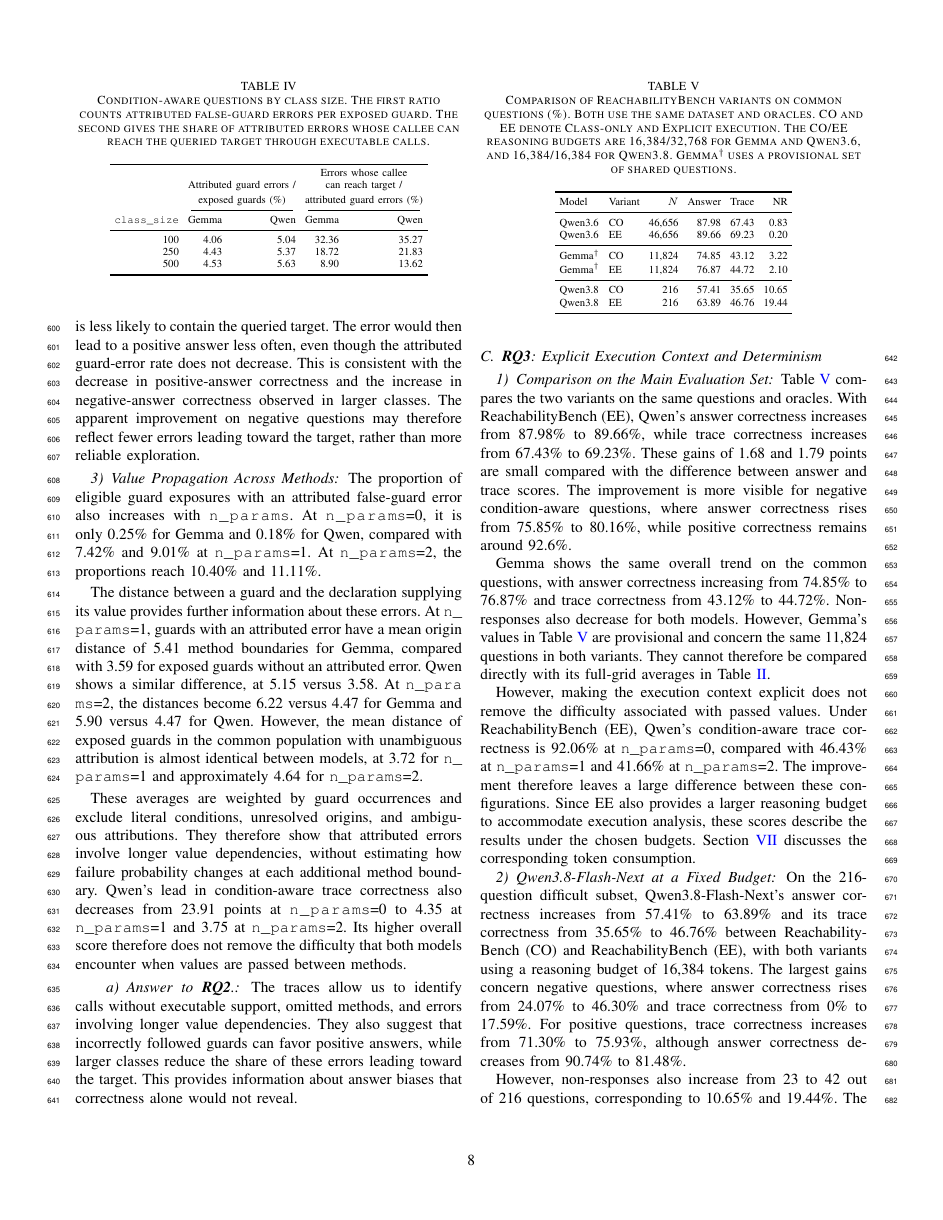
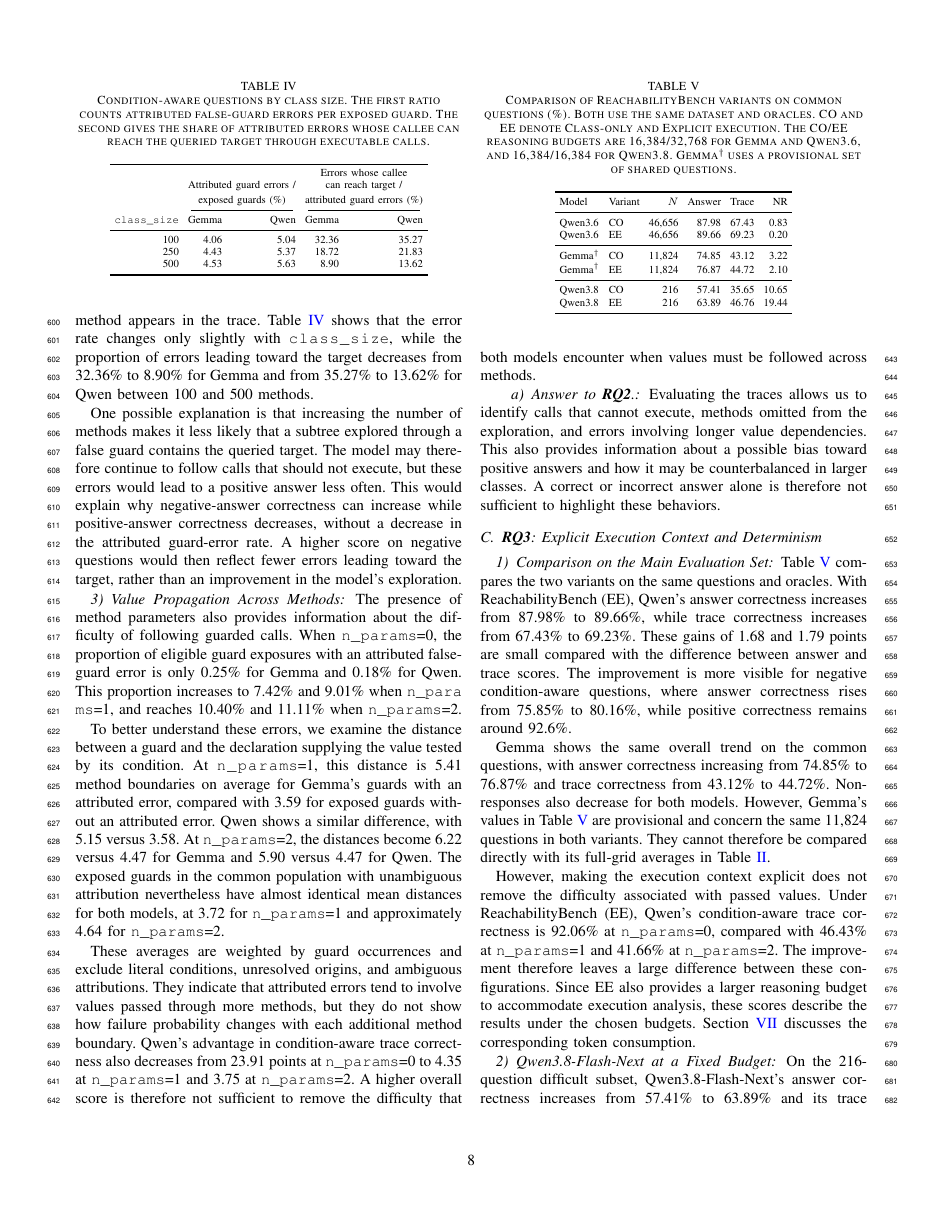
Before and after one commit to Nbizon/paper, a LaTeX paper (main.tex, which reads sections/06_results.tex): page 8 of 11. Compiled offline with pdfLaTeX.

Commit message:
Align Results B with introduction writing style

```diff
--- a/sections/06_results.tex
+++ b/sections/06_results.tex
@@ -42,3 +44,4 @@ To examine this possibility, we identify trace errors uniquely attributable to f
 
 \subsubsection{Class Size and the Answer Bias}
 
+However, the increase in negative-answer correctness observed in \researchq{1} suggests that this tendency may be counterbalanced when the class contains more methods. To better understand this behavior, we compare the number of attributed guard errors per exposed guard with the proportion of these errors whose called method can reach the target. A guard is considered exposed when its containing method appears in the trace. Table~\ref{tab:context-bias} shows that the error rate changes only slightly with \path{class_size}, while the proportion of errors leading toward the target decreases from 32.36\% to 8.90\% for Gemma and from 35.27\% to 13.62\% for Qwen between 100 and 500 methods.
@@ -46,19 +48,19 @@ The increase in negative-answer correctness observed in \researchq{1} suggests t
 
 \input{tables/context_bias}
 
-One possible explanation is that, with more methods in the class, a subtree explored through an incorrectly followed guard is less likely to contain the queried target. The error would then lead to a positive answer less often, even though the attributed guard-error rate does not decrease. This is consistent with the decrease in positive-answer correctness and the increase in negative-answer correctness observed in larger classes. The apparent improvement on negative questions may therefore reflect fewer errors leading toward the target, rather than more reliable exploration.
+One possible explanation is that increasing the number of methods makes it less likely that a subtree explored through a false guard contains the queried target. The model may therefore continue to follow calls that should not execute, but these errors would lead to a positive answer less often. This would explain why negative-answer correctness can increase while positive-answer correctness decreases, without a decrease in the attributed guard-error rate. A higher score on negative questions would then reflect fewer errors leading toward the target, rather than an improvement in the model's exploration.
 
 \subsubsection{Value Propagation Across Methods}
 \label{subsec:value-origin}
 
-The proportion of eligible guard exposures with an attributed false-guard error also increases with \path{n_params}. At \path{n_params}=0, it is only 0.25\% for Gemma and 0.18\% for Qwen, compared with 7.42\% and 9.01\% at \path{n_params}=1. At \path{n_params}=2, the proportions reach 10.40\% and 11.11\%.
+The presence of method parameters also provides information about the difficulty of following guarded calls. When \path{n_params}=0, the proportion of eligible guard exposures with an attributed false-guard error is only 0.25\% for Gemma and 0.18\% for Qwen. This proportion increases to 7.42\% and 9.01\% when \path{n_params}=1, and reaches 10.40\% and 11.11\% when \path{n_params}=2.
 
-The distance between a guard and the declaration supplying its value provides further information about these errors. At \path{n_params}=1, guards with an attributed error have a mean origin distance of 5.41 method boundaries for Gemma, compared with 3.59 for exposed guards without an attributed error. Qwen shows a similar difference, at 5.15 versus 3.58. At \path{n_params}=2, the distances become 6.22 versus 4.47 for Gemma and 5.90 versus 4.47 for Qwen. However, the mean distance of exposed guards in the common population with unambiguous attribution is almost identical between models, at 3.72 for \path{n_params}=1 and approximately 4.64 for \path{n_params}=2.
+To better understand these errors, we examine the distance between a guard and the declaration supplying the value tested by its condition. At \path{n_params}=1, this distance is 5.41 method boundaries on average for Gemma's guards with an attributed error, compared with 3.59 for exposed guards without an attributed error. Qwen shows a similar difference, with 5.15 versus 3.58. At \path{n_params}=2, the distances become 6.22 versus 4.47 for Gemma and 5.90 versus 4.47 for Qwen. The exposed guards in the common population with unambiguous attribution nevertheless have almost identical mean distances for both models, at 3.72 for \path{n_params}=1 and approximately 4.64 for \path{n_params}=2.
 
-These averages are weighted by guard occurrences and exclude literal conditions, unresolved origins, and ambiguous attributions. They therefore show that attributed errors involve longer value dependencies, without estimating how failure probability changes at each additional method boundary. Qwen's lead in condition-aware trace correctness also decreases from 23.91 points at \path{n_params}=0 to 4.35 at \path{n_params}=1 and 3.75 at \path{n_params}=2. Its higher overall score therefore does not remove the difficulty that both models encounter when values are passed between methods.
+These averages are weighted by guard occurrences and exclude literal conditions, unresolved origins, and ambiguous attributions. They indicate that attributed errors tend to involve values passed through more methods, but they do not show how failure probability changes with each additional method boundary. Qwen's advantage in condition-aware trace correctness also decreases from 23.91 points at \path{n_params}=0 to 4.35 at \path{n_params}=1 and 3.75 at \path{n_params}=2. A higher overall score is therefore not sufficient to remove the difficulty that both models encounter when values must be followed across methods.
 
 \paragraph{Answer to \researchq{2}.}
-The traces allow us to identify calls without executable support, omitted methods, and errors involving longer value dependencies. They also suggest that incorrectly followed guards can favor positive answers, while larger classes reduce the share of these errors leading toward the target. This provides information about answer biases that correctness alone would not reveal.
+Evaluating the traces allows us to identify calls that cannot execute, methods omitted from the exploration, and errors involving longer value dependencies. This also provides information about a possible bias toward positive answers and how it may be counterbalanced in larger classes. A correct or incorrect answer alone is therefore not sufficient to highlight these behaviors.
 
 \subsection{\researchq{3}: Explicit Execution Context and Determinism}
 
```
Also changed, not shown: sections/06_results.tex (7 more changed lines).
